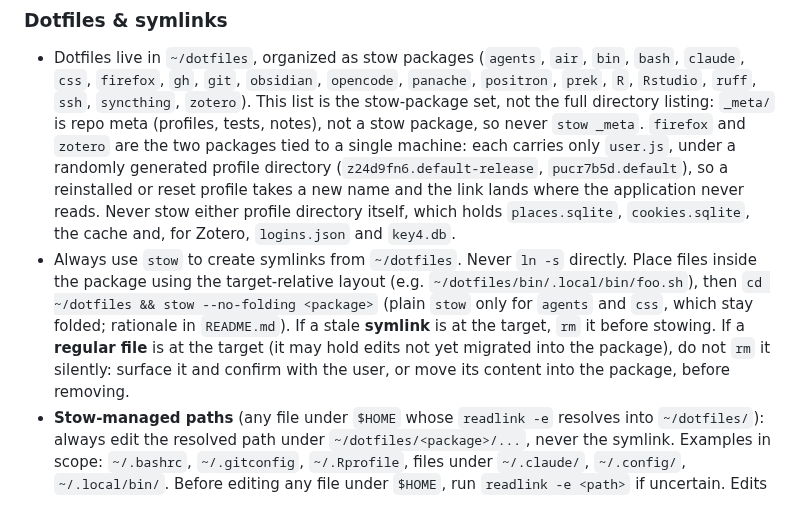
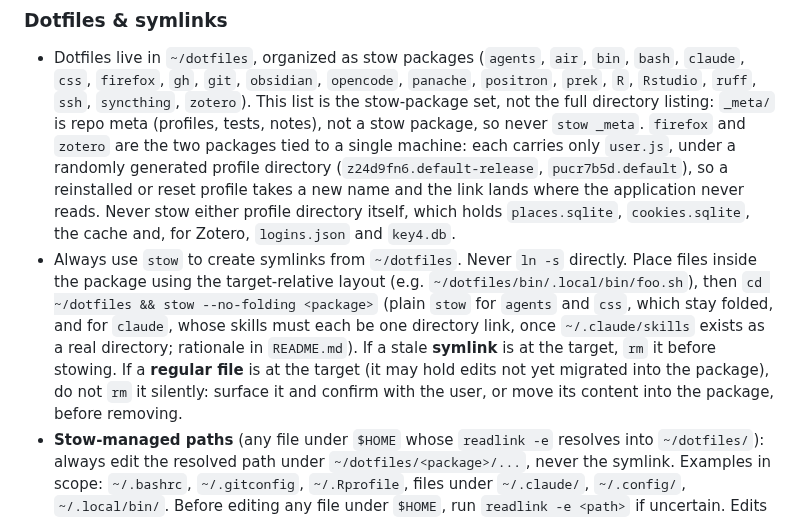
Before and after one commit to hebstr/dotfiles, a Markdown page: claude/.claude/CLAUDE.md, the part around the change. Rendered like a GitHub page.

```diff
--- a/claude/.claude/CLAUDE.md
+++ b/claude/.claude/CLAUDE.md
@@ -25,7 +25,7 @@ For language-specific conventions (idioms and style, formatters, linters, CLI fl
 ### Dotfiles & symlinks
 
 - Dotfiles live in `~/dotfiles`, organized as stow packages (`agents`, `air`, `bin`, `bash`, `claude`, `css`, `firefox`, `gh`, `git`, `obsidian`, `opencode`, `panache`, `positron`, `prek`, `R`, `Rstudio`, `ruff`, `ssh`, `syncthing`, `zotero`). This list is the stow-package set, not the full directory listing: `_meta/` is repo meta (profiles, tests, notes), not a stow package, so never `stow _meta`. `firefox` and `zotero` are the two packages tied to a single machine: each carries only `user.js`, under a randomly generated profile directory (`z24d9fn6.default-release`, `pucr7b5d.default`), so a reinstalled or reset profile takes a new name and the link lands where the application never reads. Never stow either profile directory itself, which holds `places.sqlite`, `cookies.sqlite`, the cache and, for Zotero, `logins.json` and `key4.db`.
-- Always use `stow` to create symlinks from `~/dotfiles`. Never `ln -s` directly. Place files inside the package using the target-relative layout (e.g. `~/dotfiles/bin/.local/bin/foo.sh`), then `cd ~/dotfiles && stow --no-folding <package>` (plain `stow` only for `agents` and `css`, which stay folded; rationale in `README.md`). If a stale **symlink** is at the target, `rm` it before stowing. If a **regular file** is at the target (it may hold edits not yet migrated into the package), do not `rm` it silently: surface it and confirm with the user, or move its content into the package, before removing.
+- Always use `stow` to create symlinks from `~/dotfiles`. Never `ln -s` directly. Place files inside the package using the target-relative layout (e.g. `~/dotfiles/bin/.local/bin/foo.sh`), then `cd ~/dotfiles && stow --no-folding <package>` (plain `stow` for `agents` and `css`, which stay folded, and for `claude`, whose skills must each be one directory link, once `~/.claude/skills` exists as a real directory; rationale in `README.md`). If a stale **symlink** is at the target, `rm` it before stowing. If a **regular file** is at the target (it may hold edits not yet migrated into the package), do not `rm` it silently: surface it and confirm with the user, or move its content into the package, before removing.
 - **Stow-managed paths** (any file under `$HOME` whose `readlink -e` resolves into `~/dotfiles/`): always edit the resolved path under `~/dotfiles/<package>/...`, never the symlink. Examples in scope: `~/.bashrc`, `~/.gitconfig`, `~/.Rprofile`, files under `~/.claude/`, `~/.config/`, `~/.local/bin/`. Before editing any file under `$HOME`, run `readlink -e <path>` if uncertain. Edits through stow symlinks may be refused; resolve to the real path for both Read and Edit to avoid confusion about where the change lands.
 - **Other symlinks** (`.venv/`, build artifacts, vendored deps, etc.): do not preempt with `readlink`. If Edit/Write fails with "Refusing to write through symlink", resolve with `readlink -f <path>` and retry against the resolved path. No defensive `readlink` in the common case.
 
```
Also changed, not shown: _meta/notes/wsl-init-tuto.md (+10 -5 lines), 1 other file.
